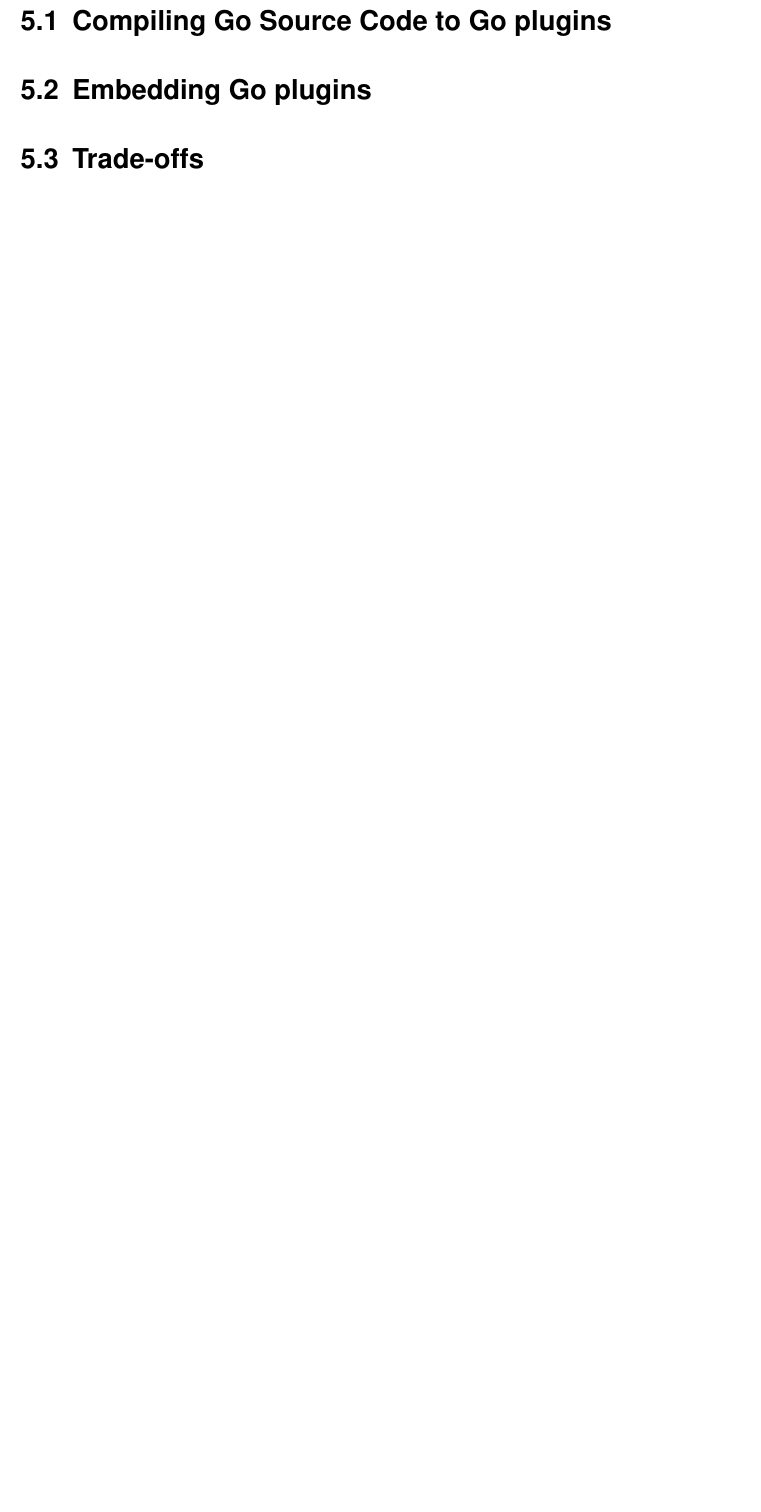
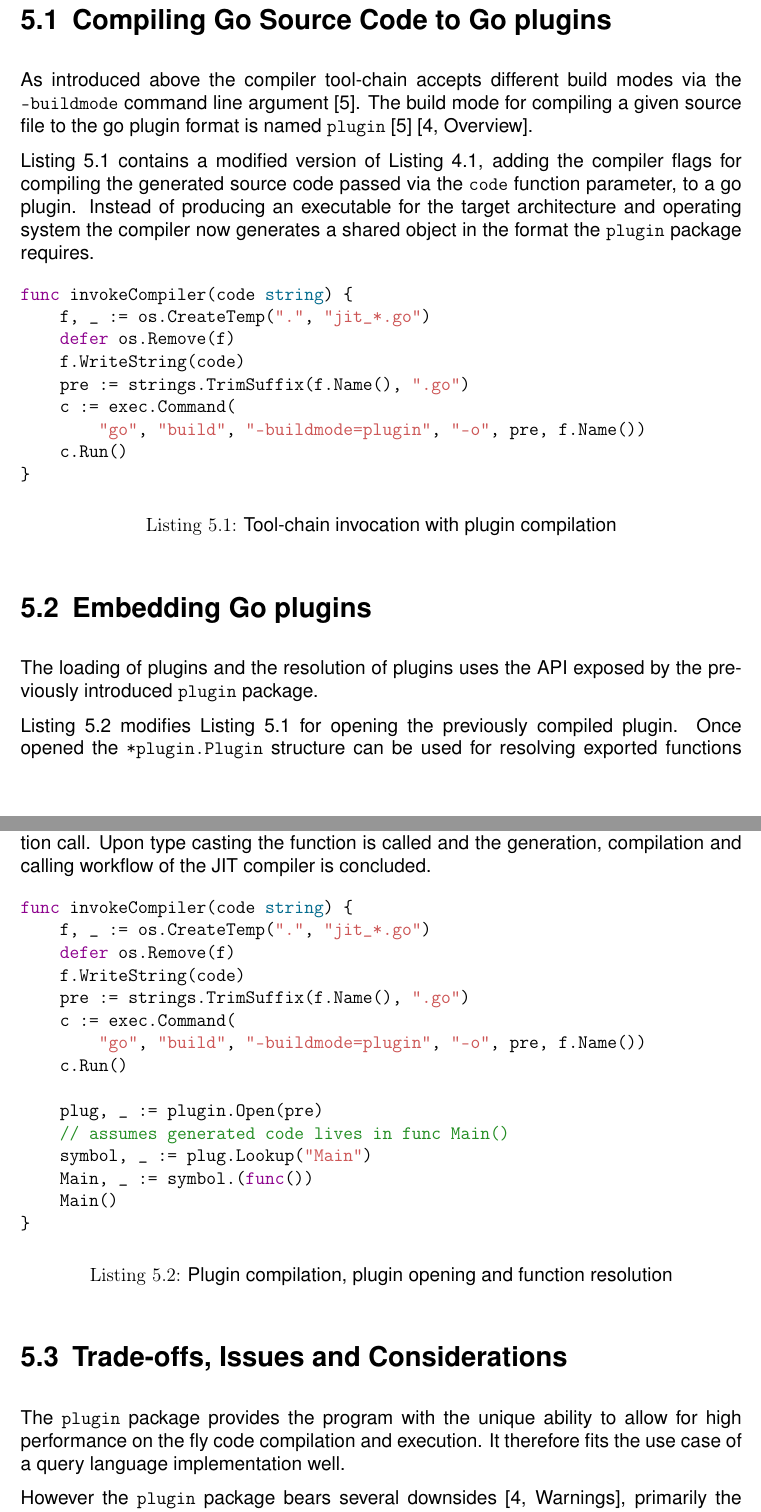
Before and after one commit to xNaCly/treewalk-vs-jit-with-go-plugins, a LaTeX document (paper/main.tex, which reads paper/chapters/05_Go-plugin-api.tex): part of page 8 of 10 before the commit and two parts of pages 8 and 9 of 11 after it, the two joined at a grey line, cut so that both start at the same text, the shorter picture padded with empty space. Compiled offline with pdfLaTeX.

Commit message:
paper/plugin-api: first draft

```diff
--- a/paper/chapters/05_Go-plugin-api.tex
+++ b/paper/chapters/05_Go-plugin-api.tex
@@ -3,2 +10,37 @@
+As introduced above the compiler tool-chain accepts different build modes via
+the \texttt{-buildmode} command line argument \cite{go_build_mode}. The build
+mode for compiling a given source file to the go plugin format is named
+\texttt{plugin} \cite{go_build_mode} \cite[Overview]{go_plugin}.
+
+\autoref{code:compiler_invocation_plugin} contains a modified version of
+\autoref{code:compiler_invocation}, adding the compiler flags for compiling the
+generated source code passed via the \texttt{code} function parameter, to a go
+plugin. Instead of producing an executable for the target architecture and
+operating system the compiler now generates a shared object in the format the
+\texttt{plugin} package requires.
+
+\begin{listing}[H]
+    \begin{minted}{go}
+func invokeCompiler(code string) {
+    f, _ := os.CreateTemp(".", "jit_*.go")
+    defer os.Remove(f)
+    f.WriteString(code)
+    pre := strings.TrimSuffix(f.Name(), ".go")
+    c := exec.Command(
+        "go", "build", "-buildmode=plugin", "-o", pre, f.Name())
+    c.Run()
+}
+    \end{minted}
+    \caption{Tool-chain invocation with plugin compilation}
+    \label{code:compiler_invocation_plugin}
+\end{listing}
+
 \section{Embedding Go plugins}
-\section{Trade-offs}
+
+The loading of plugins and the resolution of plugins uses the API exposed by
+the previously introduced \texttt{plugin} package.
+
+\autoref{code:compiler_invocation_plugin_open} modifies
+\autoref{code:compiler_invocation_plugin} for opening the previously compiled
+plugin. Once opened the \mintinline{go}{*plugin.Plugin} structure can be used
+for resolving exported functions and variables included in the plugin. After
@@ -4,0 +52,34 @@
+before the go type system allows a function call. Upon type casting the
+function is called and the generation, compilation and calling workflow of the
+JIT compiler is concluded.
+
+\begin{listing}[H]
+    \begin{minted}{go}
+func invokeCompiler(code string) {
+    f, _ := os.CreateTemp(".", "jit_*.go")
+    defer os.Remove(f)
+    f.WriteString(code)
+    pre := strings.TrimSuffix(f.Name(), ".go")
+    c := exec.Command(
+        "go", "build", "-buildmode=plugin", "-o", pre, f.Name())
+    c.Run()
+
+    plug, _ := plugin.Open(pre)
+    // assumes generated code lives in func Main()
+    symbol, _ := plug.Lookup("Main")
+    Main, _ := symbol.(func())
+    Main()
+}
+    \end{minted}
+    \caption{Plugin compilation, plugin opening and function resolution}
+    \label{code:compiler_invocation_plugin_open}
+\end{listing}
+
+\section{Trade-offs, Issues and Considerations}
+
+The \texttt{plugin} package provides the program with the unique ability to
+allow for high performance on the fly code compilation and execution. It
+therefore fits the use case of a query language implementation well.
+
+However the \texttt{plugin} package bears several downsides
+\cite[Warnings]{go_plugin}, primarily the missing portability due to the
```
Also changed, not shown: paper/config.tex (+1 -0 lines), paper/main.tex (+1 -1 lines), paper/sources.bib (+12 -0 lines), paper/chapters/05_Go-plugin-api.tex (24 more changed lines).
